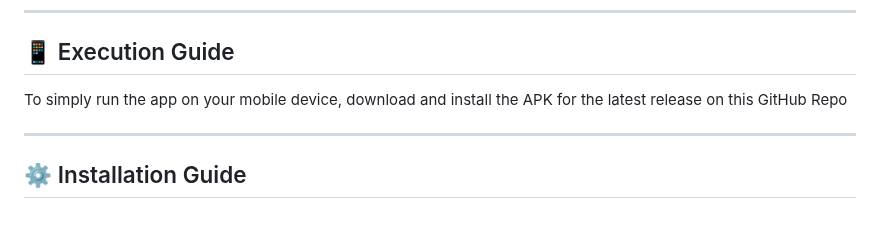
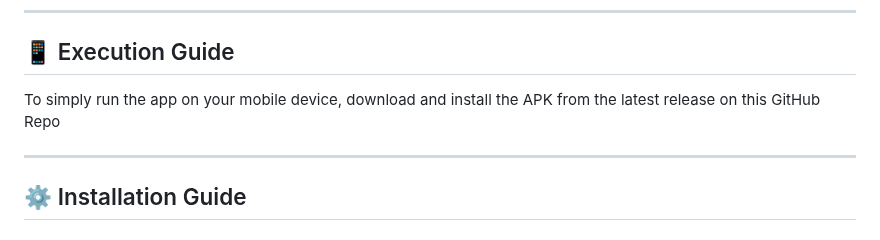
Before and after one commit to Scholarly-App/Scholarly, a Markdown page: README.md, the part around one of its changes. Rendered like a GitHub page.

```diff
--- a/README.md
+++ b/README.md
@@ -75,7 +75,7 @@ The core objective of this project is to solve students’ issue of losing focus
 
 ---
 ## 📱 Execution Guide
-To simply run the app on your mobile device, download and install the APK for the latest release on this GitHub Repo
+To simply run the app on your mobile device, download and install the APK from the latest release on this GitHub Repo
 
 ---
 
```
Also changed, not shown: other parts of README.md (+2 -2 lines).
